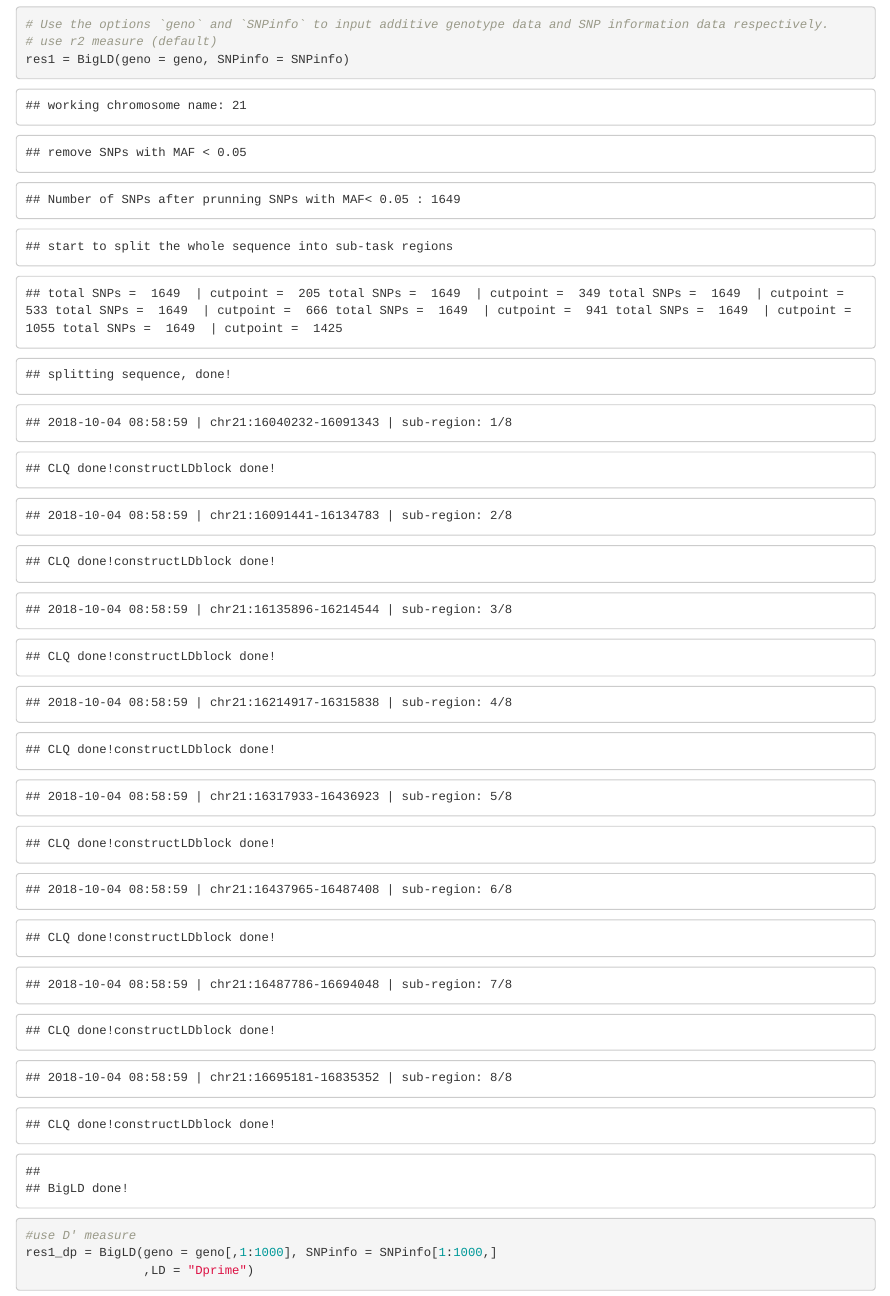
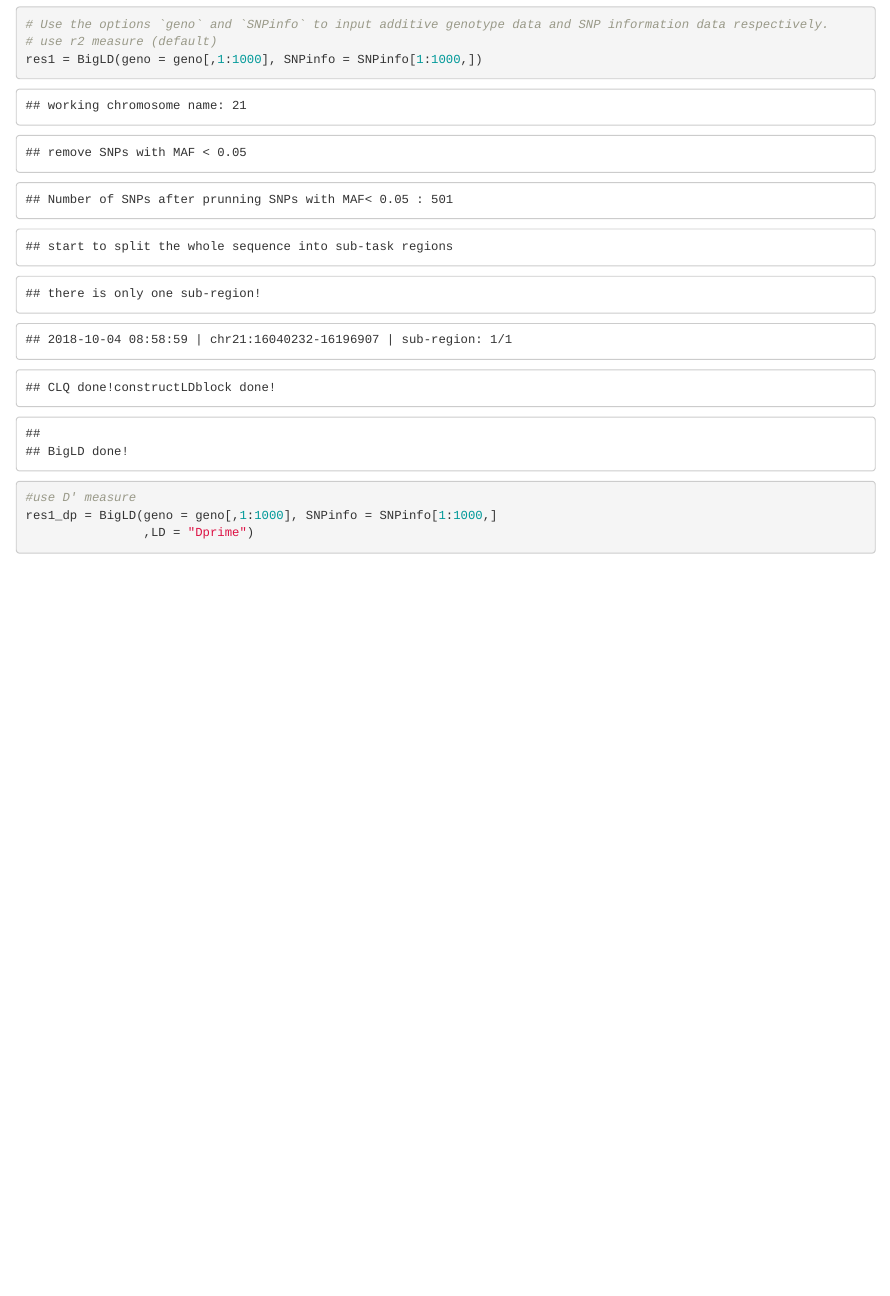
Before and after one commit to sunnyeesl/gpart, an R Markdown document (vignettes/gpart.Rmd): the page in a window 1100 px wide, from 2800 px down. Rendered offline with R 4.5, knitr and Pandoc, with nearby package versions; drawn as R Markdown's standard HTML page in place of the format the file asks for; some code elsewhere in the file could not run offline.

Commit message:
replaced by small examples

````diff
--- a/vignettes/gpart.Rmd
+++ b/vignettes/gpart.Rmd
@@ -119,7 +119,7 @@ Big-LD have several distinctive features. Since the Big-LD algorithm designed ba
 ```{r BigLDeg1}
 # Use the options `geno` and `SNPinfo` to input additive genotype data and SNP information data respectively.
 # use r2 measure (default)
-res1 = BigLD(geno = geno, SNPinfo = SNPinfo)
+res1 = BigLD(geno = geno[,1:1000], SNPinfo = SNPinfo[1:1000,])
 ```
 
 ```{r BigLDeg1-1, eval=FALSE}
````
Also changed, not shown: R/gpart.R (+3 -3 lines), vignettes/gpart.Rmd (2 more changed lines).
